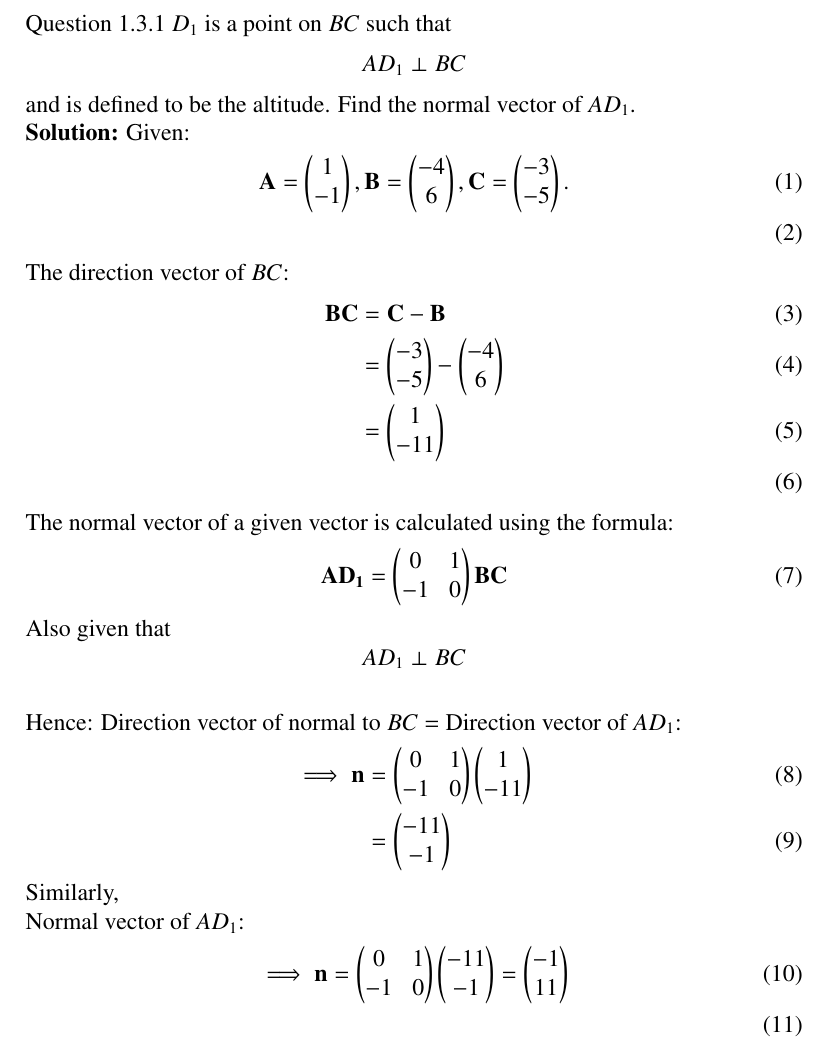
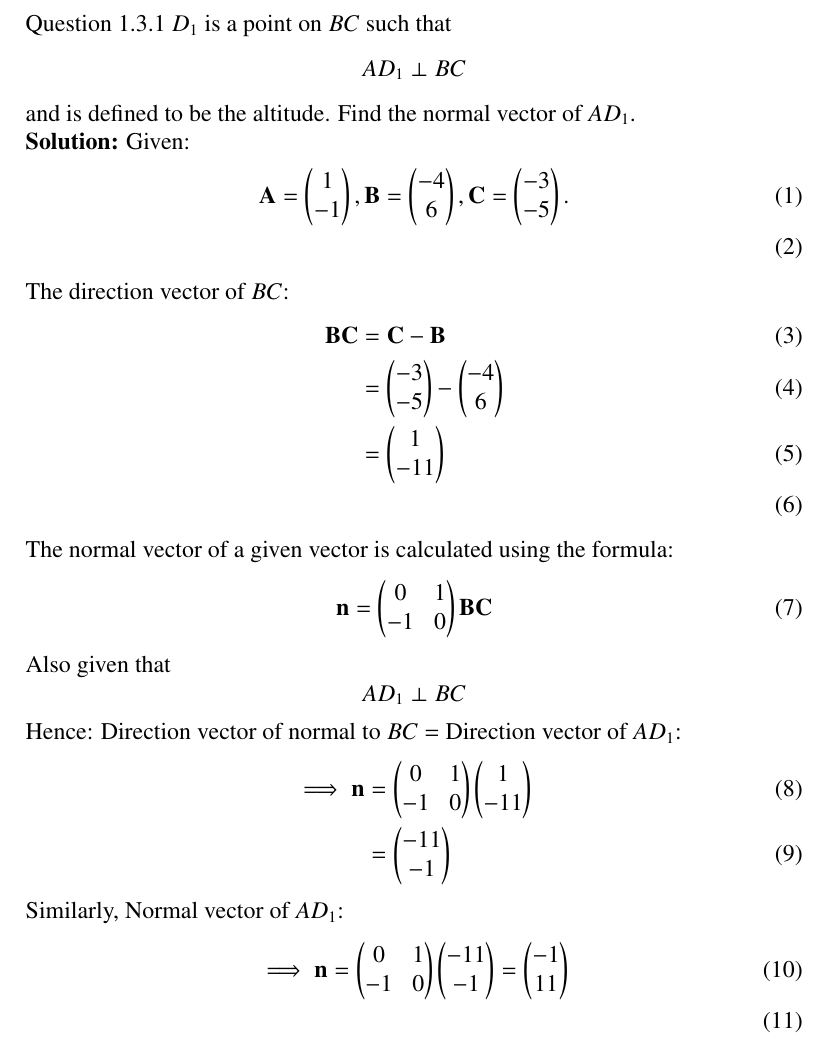
Before and after one commit to Sreejakomakula/Prob_assign, a LaTeX document (Prob_assign_1/main.tex): part of page 2 of 2, cut so that both start at the same text. Compiled offline with pdfLaTeX.

Commit message:
Update main.tex

```diff
--- a/Prob_assign_1/main.tex
+++ b/Prob_assign_1/main.tex
@@ -195,7 +195,7 @@ ASSIGNMENT 1
 % creates the second title. It will be ignored for other modes.
 %\IEEEpeerreviewmaketitle
 \noindent Question 1.3.1
-${D_1}$ is a point on $BC$ such that \[AD_1\perp BC\]
+${D_1}$ is a point on $BC$ such that $$AD_1\perp BC$$
 and is defined to be the altitude. Find the normal vector of $AD_1$. \\
 \solution Given:
 \begin{align}
@@ -212,15 +212,15 @@ and is defined to be the altitude. Find the normal vector of $AD_1$. \\
 \end{align}
 \noindent The normal vector of a given vector is calculated using the formula:
 \begin{align}
-\vec{AD_1}=\myvec{ 0 & 1 \\ -1 & 0} \vec{BC}
+\vec{n}=\myvec{ 0 & 1 \\ -1 & 0} \vec{BC}
 \end{align}
-Also given that \[AD_1 \perp BC\]\\
+Also given that $$AD_1 \perp BC$$
 Hence: Direction vector of normal to $BC$ = Direction vector of $AD_1$:
 \begin{align}
 \implies \vec{n}&=\myvec{ 0 & 1 \\ -1 & 0} \myvec{1\\-11}\\
 &=\myvec{-11\\-1}
 \end{align}
-Similarly,\\
+Similarly,
 Normal vector of $AD_1$:
 \begin{align}
 \implies \vec{n}=\myvec{ 0 & 1 \\ -1 & 0} \myvec{-11\\-1}=\myvec{-1\\11}\\
```
